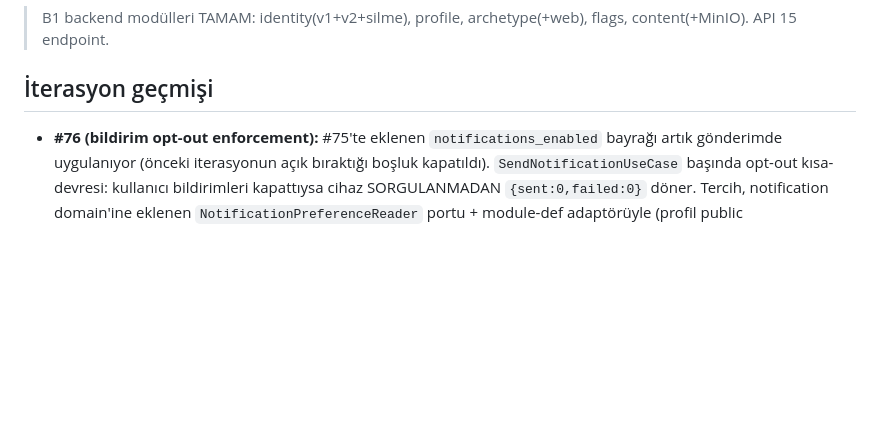
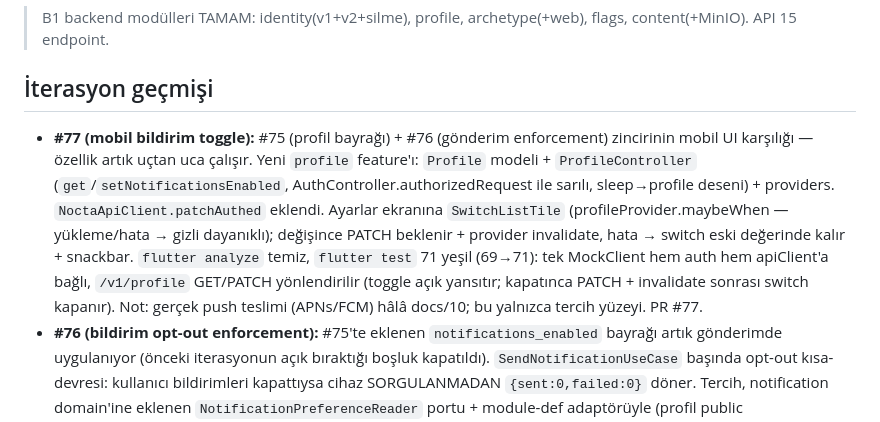
Before and after one commit to meliksahk/sleepapp, a Markdown page: LOOP_STATE.md, the part around the change. GitHub-like rendering; blank space fills up the shorter version.

Commit message:
docs: defter #77 (mobil bildirim toggle)
Co-Authored-By: Claude Opus 4.8 <noreply@anthropic.com>

```diff
--- a/LOOP_STATE.md
+++ b/LOOP_STATE.md
@@ -52,6 +52,7 @@ VPS sertleştirme + staging deploy, kullanıcı VPS kimlik bilgilerini verince y
 
 ## İterasyon geçmişi
 
+- **#77 (mobil bildirim toggle):** #75 (profil bayrağı) + #76 (gönderim enforcement) zincirinin mobil UI karşılığı — özellik artık uçtan uca çalışır. Yeni `profile` feature'ı: `Profile` modeli + `ProfileController` (`get`/`setNotificationsEnabled`, AuthController.authorizedRequest ile sarılı, sleep→profile deseni) + providers. `NoctaApiClient.patchAuthed` eklendi. Ayarlar ekranına `SwitchListTile` (profileProvider.maybeWhen — yükleme/hata → gizli dayanıklı); değişince PATCH beklenir + provider invalidate, hata → switch eski değerinde kalır + snackbar. `flutter analyze` temiz, `flutter test` 71 yeşil (69→71): tek MockClient hem auth hem apiClient'a bağlı, `/v1/profile` GET/PATCH yönlendirilir (toggle açık yansıtır; kapatınca PATCH + invalidate sonrası switch kapanır). Not: gerçek push teslimi (APNs/FCM) hâlâ docs/10; bu yalnızca tercih yüzeyi. PR #77.
 - **#76 (bildirim opt-out enforcement):** #75'te eklenen `notifications_enabled` bayrağı artık gönderimde uygulanıyor (önceki iterasyonun açık bıraktığı boşluk kapatıldı). `SendNotificationUseCase` başında opt-out kısa-devresi: kullanıcı bildirimleri kapattıysa cihaz SORGULANMADAN `{sent:0,failed:0}` döner. Tercih, notification domain'ine eklenen `NotificationPreferenceReader` portu + module-def adaptörüyle (profil public `GetProfileUseCase`) okunur — notification `profiles` tablosuna DOKUNMAZ (sleep→profile timezone deseninin aynısı, modül sınırı korunur). 204 test yeşil (202→204): unit (opt-out'ta cihaz sorgusu bile yok, sender çağrılmaz) + e2e (cihaz kayıtlıyken profil kapalı → sent:0). turbo 17/17 (boundary yeşil). Contract değişmedi → shared-types regen gerekmedi. Not: gerçek APNs/FCM + BullMQ async teslim hâlâ docs/10; mobil ayar toggle'ı ayrı. PR #76.
 - **#75 (profile bildirim tercihi):** `profiles.notifications_enabled` (boolean, default true) — push bildirim opt-out (docs/06). migration + prisma pull; domain Profile/defaultProfile/ProfileUpdate + repo upsert/toProfile; `UpdateProfileDto` (@IsBoolean opsiyonel) + response DTO + controller pass-through. 202 test yeşil (200→202): e2e (varsayılan true, PATCH false kalıcı, boolean-değil→400). turbo 17/17 (boundary yeşil). Not: bildirim gönderimi bu bayrağı henüz kontrol ETMİYOR (SendNotification'a gating ekleme ayrı iterasyon); mobil ayar toggle'ı ayrı.
 - **#74 (mobile share_tapped analytics — viral huni):** #70 (archetype_completed) üstüne ikinci olay noktası. Archetype sonucu başarıyla paylaşılınca `share_tapped` (props: archetype slug) izlenir → viral huni ölçümü (tamamlama → paylaşım dönüşümü). Analitik bloklamaz. 69 Flutter testi yeşil (share testi zenginleştirildi): paylaşımda hem `archetype_completed` hem `share_tapped` kaydı (containsAll). `flutter analyze` temiz. Not: diğer olay noktaları (sleep_recorded, retake) + huni analizi admin panosunda (A3) ayrı.
```
